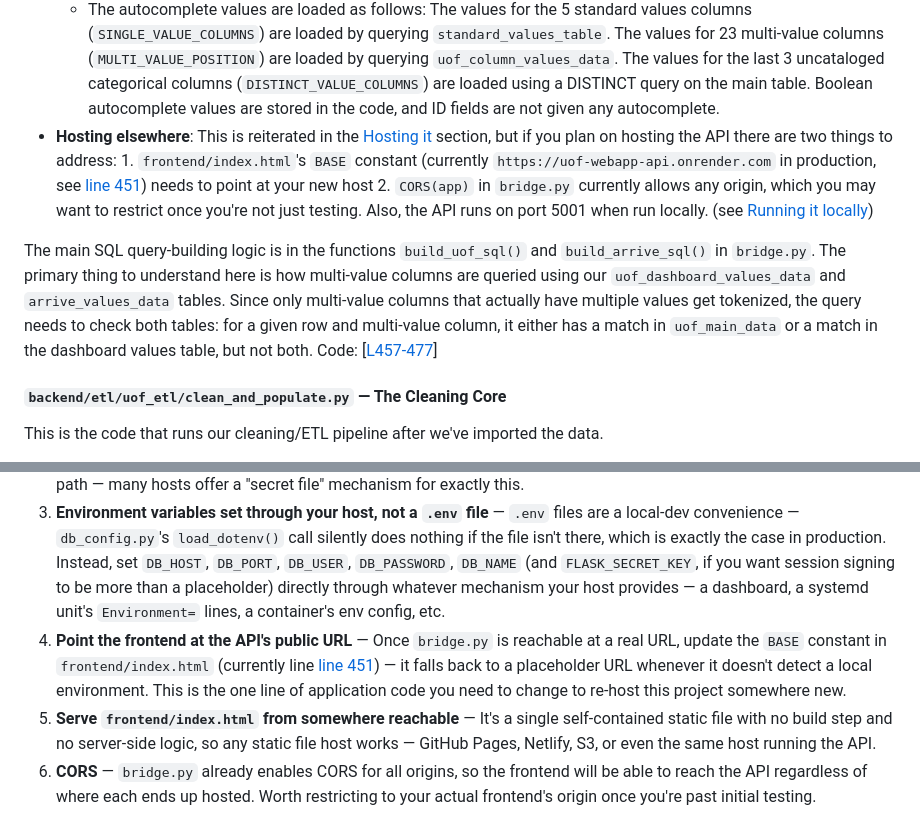
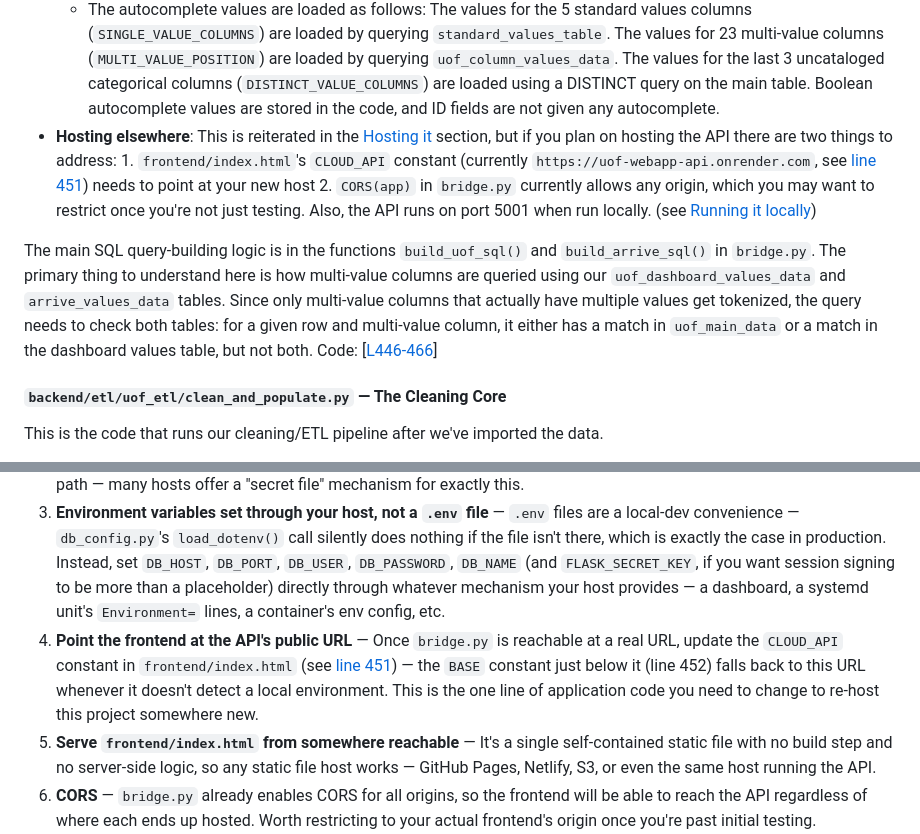
Before and after one commit to 1reubent/uof-webapp, a Markdown page: README.md, 2 parts joined by grey strips. Drawn GitHub-style.

```diff
--- a/README.md
+++ b/README.md
@@ -184,11 +184,11 @@ This is where the MySQL connection is opened on the frontend's behalf in order t
 - **Caching**: `/filter-values/<dataset>` is the endpoint that returns autocomplete values. They are requested once on the first page load and cached forever in a plain process-global dict (`_filter_values_cache`).
    - The autocomplete values are loaded as follows: The values for the 5 standard values columns (`SINGLE_VALUE_COLUMNS`) are loaded by querying `standard_values_table`. The values for 23 multi-value columns (`MULTI_VALUE_POSITION`) are loaded by querying `uof_column_values_data`. The values for the last 3 uncataloged categorical columns (`DISTINCT_VALUE_COLUMNS`) are loaded using a DISTINCT query on the main table. Boolean autocomplete values are stored in the code, and ID fields are not given any autocomplete.
 - **Hosting elsewhere**: This is reiterated in the [Hosting it](#hosting-it) section, but if you plan on hosting the API there are two things to address:
-      1. `frontend/index.html`'s `BASE` constant (currently `https://uof-webapp-api.onrender.com` in production, see [line 451](frontend/index.html#L451)) needs to point at your new host
+      1. `frontend/index.html`'s `CLOUD_API` constant (currently `https://uof-webapp-api.onrender.com`, see [line 451](frontend/index.html#L451)) needs to point at your new host
       2. `CORS(app)` in `bridge.py` currently allows any origin, which you may want to restrict once you're not just testing.
       Also, the API runs on port 5001 when run locally. (see [Running it locally](#running-it-locally))
 
-The main SQL query-building logic is in the functions `build_uof_sql()` and `build_arrive_sql()` in `bridge.py`. The primary thing to understand here is how multi-value columns are queried using our `uof_dashboard_values_data` and `arrive_values_data` tables. Since only multi-value columns that actually have multiple values get tokenized, the query needs to check both tables: for a given row and multi-value column, it either has a match in `uof_main_data` or a match in the dashboard values table, but not both. Code: [[L457-477](backend/api/bridge.py#L457-L477)]
+The main SQL query-building logic is in the functions `build_uof_sql()` and `build_arrive_sql()` in `bridge.py`. The primary thing to understand here is how multi-value columns are queried using our `uof_dashboard_values_data` and `arrive_values_data` tables. Since only multi-value columns that actually have multiple values get tokenized, the query needs to check both tables: for a given row and multi-value column, it either has a match in `uof_main_data` or a match in the dashboard values table, but not both. Code: [[L446-466](backend/api/bridge.py#L446-L466)]
 
 #### `backend/etl/uof_etl/clean_and_populate.py` — The Cleaning Core
 
@@ -423,7 +423,7 @@ The exact steps depend on which provider(s) you use, but every provider needs th
 1. **A place to run `bridge.py` continuously** — A VM, a container host, or a "deploy from git" platform (Render, Railway, Fly.io, etc.): anything that can keep a Python process alive. Run it with a real WSGI server rather than Flask's local-dev server: `gunicorn backend.api.bridge:app` (`gunicorn` is already in `requirements.txt`). Check your host's docs for how it expects the app to bind to a port — many platforms inject a `$PORT` environment variable rather than letting you hardcode 5001.
 2. **A MySQL database reachable from wherever `bridge.py` ends up running** — For a managed/cloud database, this usually means allow-listing the API host's outbound IP or otherwise confirming the provider accepts connections from outside your own machine. If it requires SSL, follow the same `DB_SSL_CA_PATH` steps as local dev, but as an absolute path — many hosts offer a "secret file" mechanism for exactly this.
 3. **Environment variables set through your host, not a `.env` file** — `.env` files are a local-dev convenience — `db_config.py`'s `load_dotenv()` call silently does nothing if the file isn't there, which is exactly the case in production. Instead, set `DB_HOST`, `DB_PORT`, `DB_USER`, `DB_PASSWORD`, `DB_NAME` (and `FLASK_SECRET_KEY`, if you want session signing to be more than a placeholder) directly through whatever mechanism your host provides — a dashboard, a systemd unit's `Environment=` lines, a container's env config, etc.
-4. **Point the frontend at the API's public URL** — Once `bridge.py` is reachable at a real URL, update the `BASE` constant in `frontend/index.html` (currently line [line 451](frontend/index.html#L451)) — it falls back to a placeholder URL whenever it doesn't detect a local environment. This is the one line of application code you need to change to re-host this project somewhere new.
+4. **Point the frontend at the API's public URL** — Once `bridge.py` is reachable at a real URL, update the `CLOUD_API` constant in `frontend/index.html` (see [line 451](frontend/index.html#L451)) — the `BASE` constant just below it (line 452) falls back to this URL whenever it doesn't detect a local environment. This is the one line of application code you need to change to re-host this project somewhere new.
 5. **Serve `frontend/index.html` from somewhere reachable** — It's a single self-contained static file with no build step and no server-side logic, so any static file host works — GitHub Pages, Netlify, S3, or even the same host running the API.
 6. **CORS** — `bridge.py` already enables CORS for all origins, so the frontend will be able to reach the API regardless of where each ends up hosted. Worth restricting to your actual frontend's origin once you're past initial testing.
 
```
